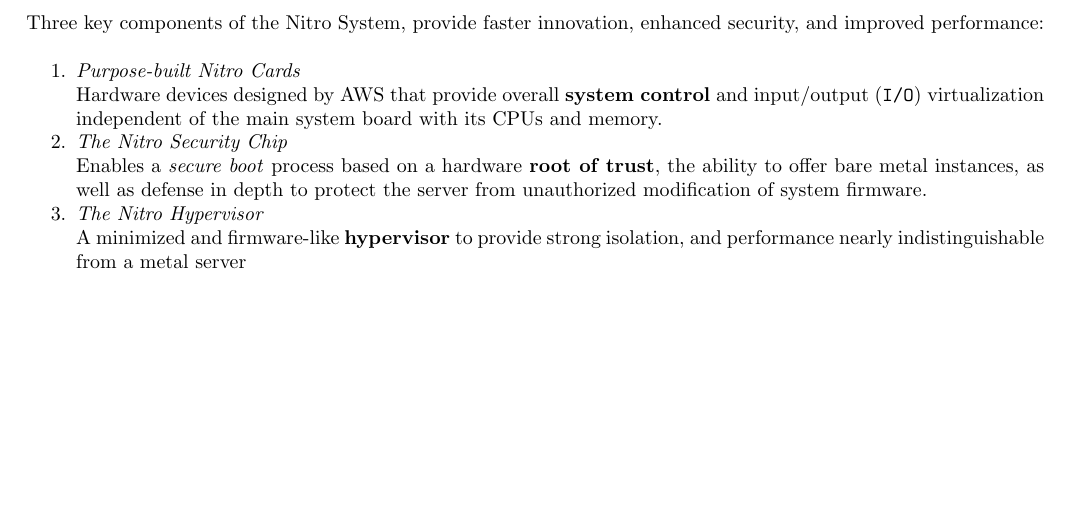
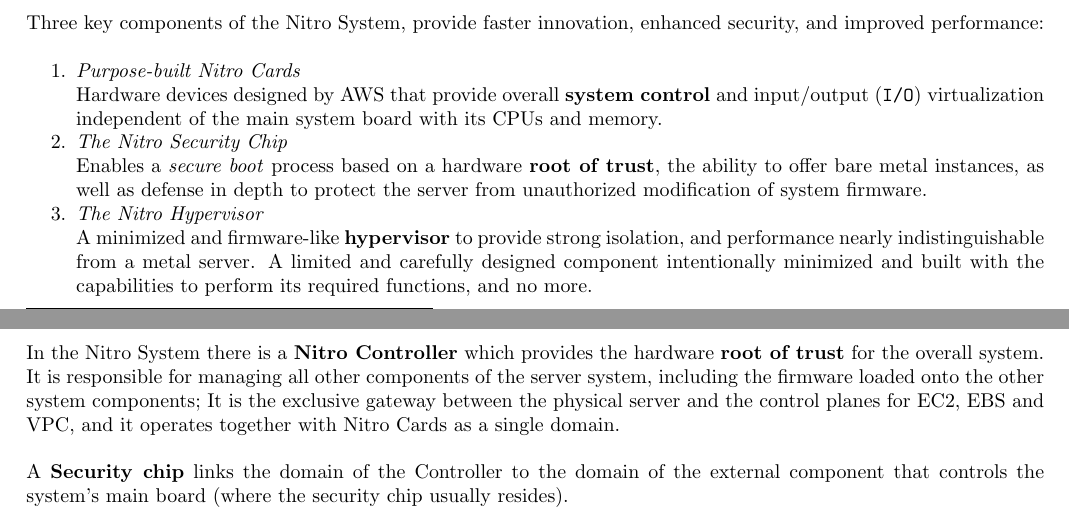
Before and after one commit to frenzis01/UniPi-Notes, a LaTeX thesis (IRA - ICT Risk Assessment/main.tex, which reads IRA - ICT Risk Assessment/chapters/22.tex): part of page 85 of 85 before the commit and two parts of pages 85 and 86 of 86 after it, the two joined at a grey line, cut so that both start at the same text, the shorter picture padded with empty space. Compiled offline with pdfLaTeX.

Commit message:
should have finished integrating last lecture notes

```diff
--- a/IRA - ICT Risk Assessment/chapters/22.tex
+++ b/IRA - ICT Risk Assessment/chapters/22.tex
@@ -546,5 +546,15 @@
    system firmware.
    \item \textit{The Nitro Hypervisor}\\
    A minimized and firmware-like \textbf{hypervisor} to
-   provide strong isolation, and performance nearly indistinguishable from a metal server
+   provide strong isolation, and performance nearly indistinguishable from a metal server.
+   A limited and carefully designed component intentionally minimized and built with the capabilities to perform its required functions, and no more.
 \end{enumerate}
+
+In the Nitro System there is a \textbf{Nitro Controller} which provides the hardware \textbf{root of trust} for the overall system.
+It is responsible for
+managing all other components of the server system, including the firmware
+loaded onto the other system components;
+It is the exclusive gateway between the physical server and the control planes for EC2, EBS and VPC,
+and it operates together with Nitro Cards as a single domain.
+
+A \textbf{Security chip} links the domain of the Controller to the domain of the external component that controls the system's main board (where the security chip usually resides).
```
